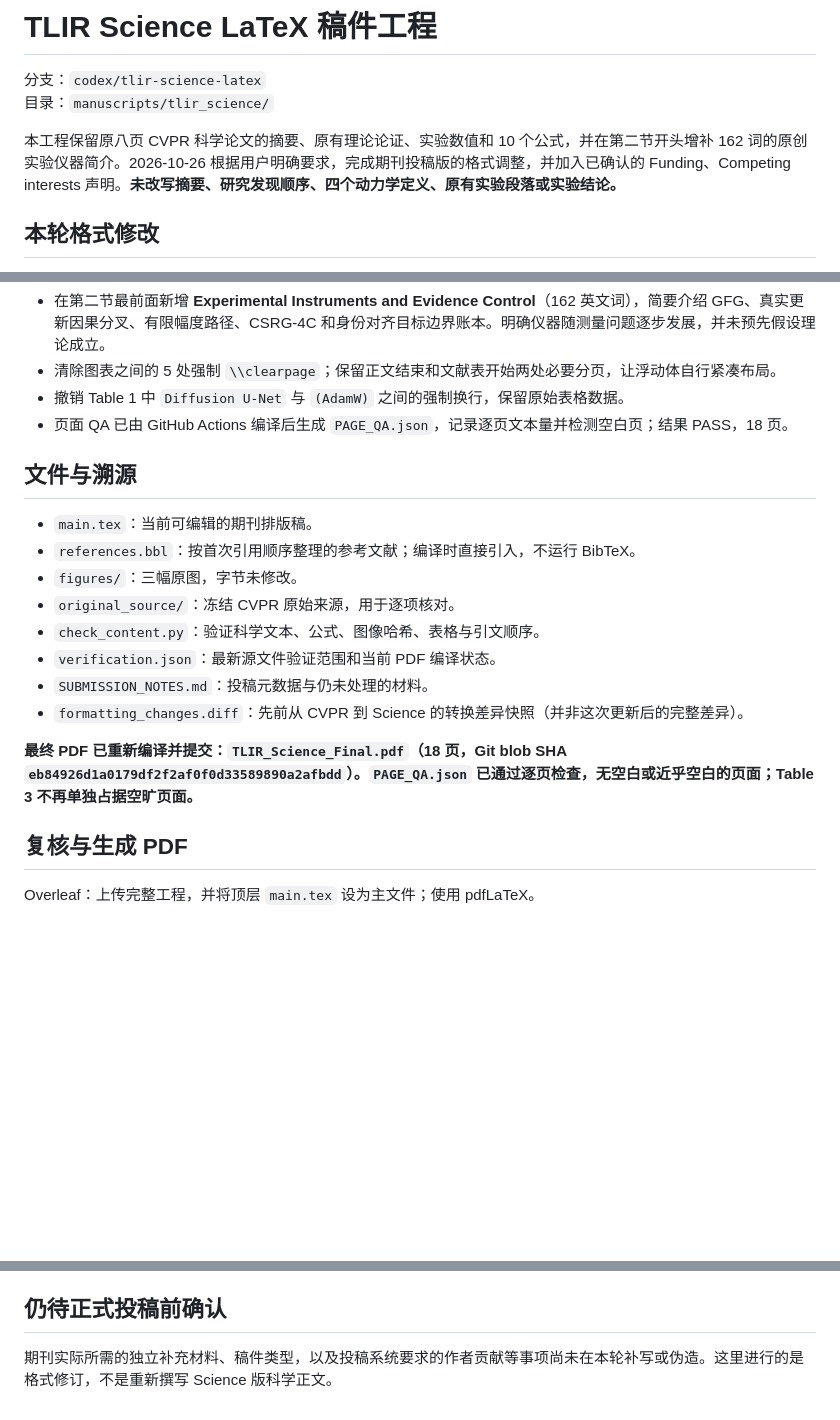
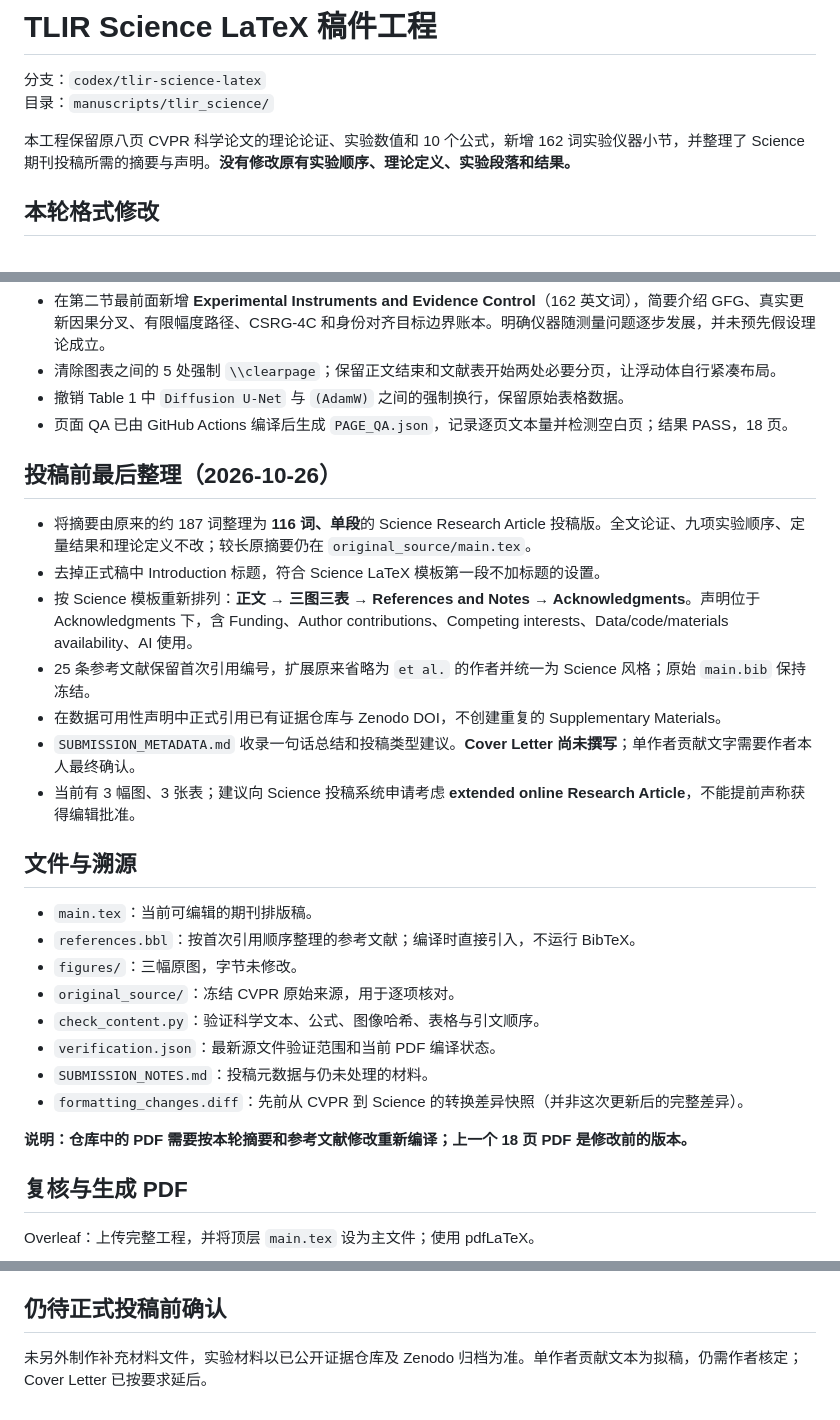
Before and after one commit to wind342/gfg-training-learning-inference-experiments, a Markdown page: manuscripts/tlir_science/README.md, 3 parts joined by grey strips. Drawn GitHub-style; blank space fills up the shorter version.

Commit message:
Describe Science submission formatting changes and deferred cover letter

```diff
--- a/manuscripts/tlir_science/README.md
+++ b/manuscripts/tlir_science/README.md
@@ -3,7 +3,7 @@
 分支：`codex/tlir-science-latex`
 目录：`manuscripts/tlir_science/`
 
-本工程保留原八页 CVPR 科学论文的摘要、原有理论论证、实验数值和 10 个公式，并在第二节开头增补 162 词的原创实验仪器简介。2026-10-26 根据用户明确要求，完成期刊投稿版的格式调整，并加入已确认的 Funding、Competing interests 声明。**未改写摘要、研究发现顺序、四个动力学定义、原有实验段落或实验结论。**
+本工程保留原八页 CVPR 科学论文的理论论证、实验数值和 10 个公式，新增 162 词实验仪器小节，并整理了 Science 期刊投稿所需的摘要与声明。**没有修改原有实验顺序、理论定义、实验段落和结果。**
 
 ## 本轮格式修改
 
@@ -24,6 +24,16 @@
 - 撤销 Table 1 中 `Diffusion U-Net` 与 `(AdamW)` 之间的强制换行，保留原始表格数据。
 - 页面 QA 已由 GitHub Actions 编译后生成 `PAGE_QA.json`，记录逐页文本量并检测空白页；结果 PASS，18 页。
 
+## 投稿前最后整理（2026-10-26）
+
+- 将摘要由原来的约 187 词整理为 **116 词、单段**的 Science Research Article 投稿版。全文论证、九项实验顺序、定量结果和理论定义不改；较长原摘要仍在 `original_source/main.tex`。
+- 去掉正式稿中 Introduction 标题，符合 Science LaTeX 模板第一段不加标题的设置。
+- 按 Science 模板重新排列：**正文 → 三图三表 → References and Notes → Acknowledgments**。声明位于 Acknowledgments 下，含 Funding、Author contributions、Competing interests、Data/code/materials availability、AI 使用。
+- 25 条参考文献保留首次引用编号，扩展原来省略为 `et al.` 的作者并统一为 Science 风格；原始 `main.bib` 保持冻结。
+- 在数据可用性声明中正式引用已有证据仓库与 Zenodo DOI，不创建重复的 Supplementary Materials。
+- `SUBMISSION_METADATA.md` 收录一句话总结和投稿类型建议。**Cover Letter 尚未撰写**；单作者贡献文字需要作者本人最终确认。
+- 当前有 3 幅图、3 张表；建议向 Science 投稿系统申请考虑 **extended online Research Article**，不能提前声称获得编辑批准。
+
 ## 文件与溯源
 
 - `main.tex`：当前可编辑的期刊排版稿。
@@ -35,7 +45,7 @@
 - `SUBMISSION_NOTES.md`：投稿元数据与仍未处理的材料。
 - `formatting_changes.diff`：先前从 CVPR 到 Science 的转换差异快照（并非这次更新后的完整差异）。
 
-**最终 PDF 已重新编译并提交：`TLIR_Science_Final.pdf`（18 页，Git blob SHA `eb84926d1a0179df2f2af0f0d33589890a2afbdd`）。`PAGE_QA.json` 已通过逐页检查，无空白或近乎空白的页面；Table 3 不再单独占据空旷页面。**
+**说明：仓库中的 PDF 需要按本轮摘要和参考文献修改重新编译；上一个 18 页 PDF 是修改前的版本。**
 
 ## 复核与生成 PDF
 
@@ -52,4 +62,4 @@ python build.py
 
 ## 仍待正式投稿前确认
 
-期刊实际所需的独立补充材料、稿件类型，以及投稿系统要求的作者贡献等事项尚未在本轮补写或伪造。这里进行的是格式修订，不是重新撰写 Science 版科学正文。
+未另外制作补充材料文件，实验材料以已公开证据仓库及 Zenodo 归档为准。单作者贡献文本为拟稿，仍需作者核定；Cover Letter 已按要求延后。
```
